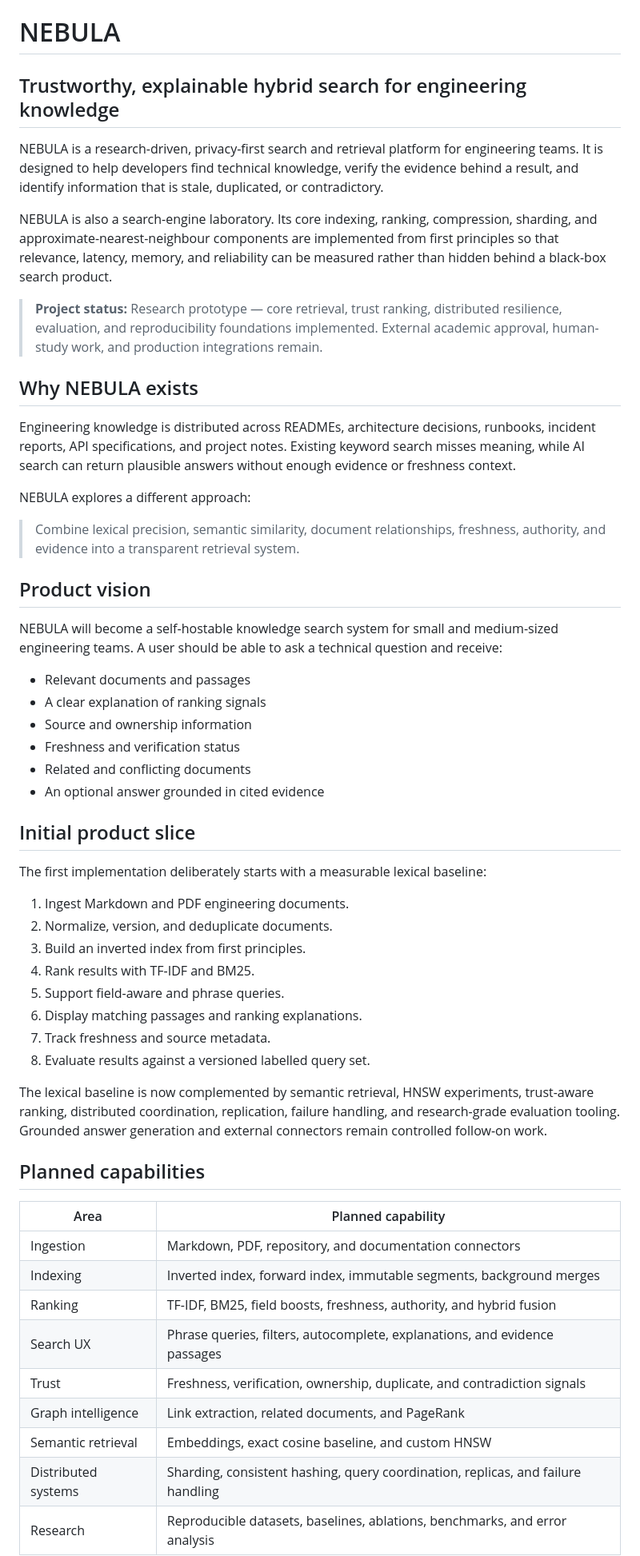
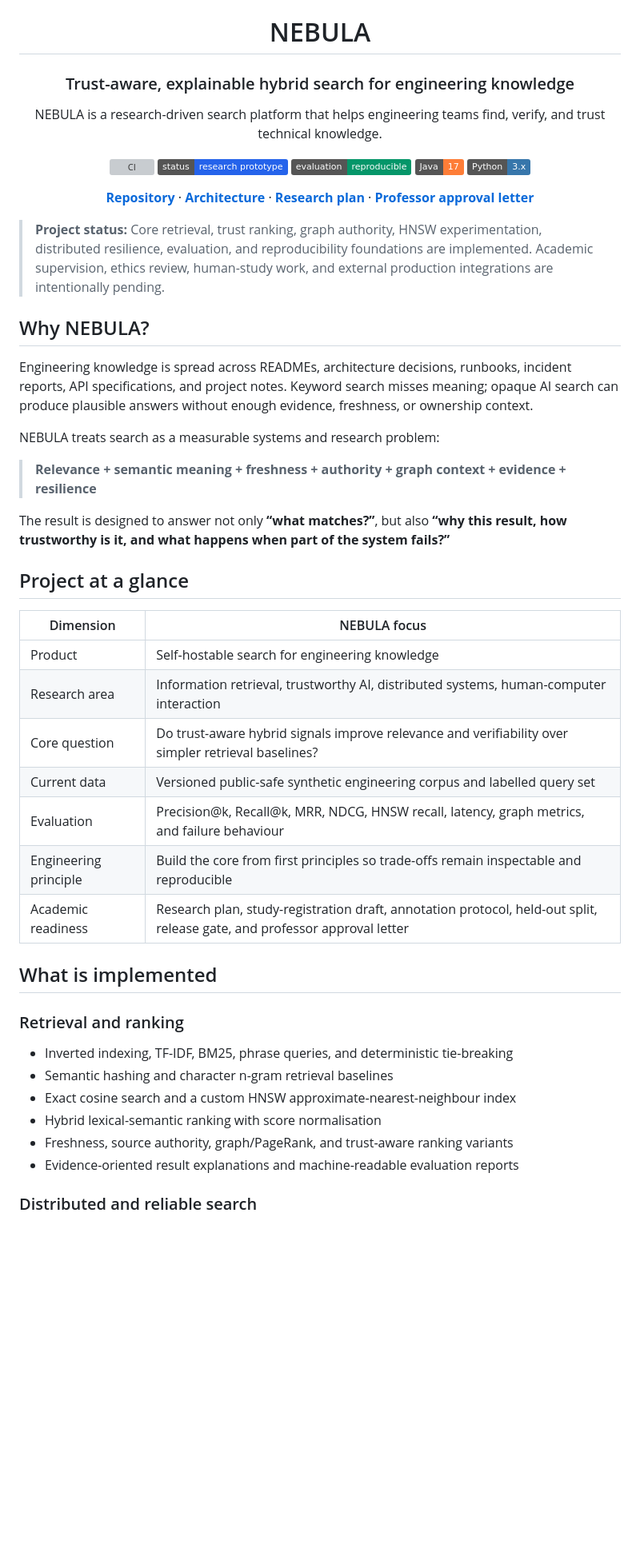
Before and after one commit to Bishrav/NEBULA, a Markdown page: README.md, the part around one of its changes. Shown at 80% size. GitHub-like rendering; badges without logos; blank space fills up the shorter version; grey boxes are pictures that could not be loaded.

```diff
--- a/README.md
+++ b/README.md
@@ -1,58 +3,53 @@
 # NEBULA
 
-## Trustworthy, explainable hybrid search for engineering knowledge
+### Trust-aware, explainable hybrid search for engineering knowledge
 
-NEBULA is a research-driven, privacy-first search and retrieval platform for engineering teams. It is designed to help developers find technical knowledge, verify the evidence behind a result, and identify information that is stale, duplicated, or contradictory.
+NEBULA is a research-driven search platform that helps engineering teams find, verify, and trust technical knowledge.
 
-NEBULA is also a search-engine laboratory. Its core indexing, ranking, compression, sharding, and approximate-nearest-neighbour components are implemented from first principles so that relevance, latency, memory, and reliability can be measured rather than hidden behind a black-box search product.
+[![CI](https://github.com/Bishrav/NEBULA/actions/workflows/validation.yml/badge.svg)](https://github.com/Bishrav/NEBULA/actions/workflows/validation.yml)
+[![Research prototype](https://img.shields.io/badge/status-research%20prototype-2563eb)](https://github.com/Bishrav/NEBULA)
+[![Reproducible evaluation](https://img.shields.io/badge/evaluation-reproducible-059669)](benchmarks/evaluation/README.md)
+[![Java 17](https://img.shields.io/badge/Java-17-orange?logo=openjdk)](https://openjdk.org/)
+[![Python 3](https://img.shields.io/badge/Python-3.x-3776ab?logo=python)](https://www.python.org/)
 
-> **Project status:** Research prototype — core retrieval, trust ranking, distributed resilience, evaluation, and reproducibility foundations implemented. External academic approval, human-study work, and production integrations remain.
+**[Repository](https://github.com/Bishrav/NEBULA)** · **[Architecture](docs/architecture/overview.md)** · **[Research plan](docs/research/research-plan.md)** · **[Professor approval letter](docs/research/university-supervisor-approval-letter.md)**
 
-## Why NEBULA exists
+</div>
 
-Engineering knowledge is distributed across READMEs, architecture decisions, runbooks, incident reports, API specifications, and project notes. Existing keyword search misses meaning, while AI search can return plausible answers without enough evidence or freshness context.
+> **Project status:** Core retrieval, trust ranking, graph authority, HNSW experimentation, distributed resilience, evaluation, and reproducibility foundations are implemented. Academic supervision, ethics review, human-study work, and external production integrations are intentionally pending.
 
-NEBULA explores a different approach:
+## Why NEBULA?
 
-> Combine lexical precision, semantic similarity, document relationships, freshness, authority, and evidence into a transparent retrieval system.
+Engineering knowledge is spread across READMEs, architecture decisions, runbooks, incident reports, API specifications, and project notes. Keyword search misses meaning; opaque AI search can produce plausible answers without enough evidence, freshness, or ownership context.
 
-## Product vision
+NEBULA treats search as a measurable systems and research problem:
 
-NEBULA will become a self-hostable knowledge search system for small and medium-sized engineering teams. A user should be able to ask a technical question and receive:
+> **Relevance + semantic meaning + freshness + authority + graph context + evidence + resilience**
 
-- Relevant documents and passages
-- A clear explanation of ranking signals
-- Source and ownership information
-- Freshness and verification status
-- Related and conflicting documents
-- An optional answer grounded in cited evidence
+The result is designed to answer not only **“what matches?”**, but also **“why this result, how trustworthy is it, and what happens when part of the system fails?”**
 
-## Initial product slice
+## Project at a glance
 
-The first implementation deliberately starts with a measurable lexical baseline:
+| Dimension | NEBULA focus |
+| --- | --- |
+| Product | Self-hostable search for engineering knowledge |
+| Research area | Information retrieval, trustworthy AI, distributed systems, human-computer interaction |
+| Core question | Do trust-aware hybrid signals improve relevance and verifiability over simpler retrieval baselines? |
+| Current data | Versioned public-safe synthetic engineering corpus and labelled query set |
+| Evaluation | Precision@k, Recall@k, MRR, NDCG, HNSW recall, latency, graph metrics, and failure behaviour |
+| Engineering principle | Build the core from first principles so trade-offs remain inspectable and reproducible |
+| Academic readiness | Research plan, study-registration draft, annotation protocol, held-out split, release gate, and professor approval letter |
 
-1. Ingest Markdown and PDF engineering documents.
-2. Normalize, version, and deduplicate documents.
-3. Build an inverted index from first principles.
-4. Rank results with TF-IDF and BM25.
-5. Support field-aware and phrase queries.
-6. Display matching passages and ranking explanations.
-7. Track freshness and source metadata.
-8. Evaluate results against a versioned labelled query set.
+## What is implemented
 
-The lexical baseline is now complemented by semantic retrieval, HNSW experiments, trust-aware ranking, distributed coordination, replication, failure handling, and research-grade evaluation tooling. Grounded answer generation and external connectors remain controlled follow-on work.
+### Retrieval and ranking
 
-## Planned capabilities
+- Inverted indexing, TF-IDF, BM25, phrase queries, and deterministic tie-breaking
+- Semantic hashing and character n-gram retrieval baselines
+- Exact cosine search and a custom HNSW approximate-nearest-neighbour index
+- Hybrid lexical-semantic ranking with score normalisation
+- Freshness, source authority, graph/PageRank, and trust-aware ranking variants
+- Evidence-oriented result explanations and machine-readable evaluation reports
 
-| Area | Planned capability |
-| --- | --- |
-| Ingestion | Markdown, PDF, repository, and documentation connectors |
-| Indexing | Inverted index, forward index, immutable segments, background merges |
-| Ranking | TF-IDF, BM25, field boosts, freshness, authority, and hybrid fusion |
-| Search UX | Phrase queries, filters, autocomplete, explanations, and evidence passages |
-| Trust | Freshness, verification, ownership, duplicate, and contradiction signals |
-| Graph intelligence | Link extraction, related documents, and PageRank |
-| Semantic retrieval | Embeddings, exact cosine baseline, and custom HNSW |
-| Distributed systems | Sharding, consistent hashing, query coordination, replicas, and failure handling |
-| Research | Reproducible datasets, baselines, ablations, benchmarks, and error analysis |
+### Distributed and reliable search
 
```
Also changed, not shown: other parts of README.md (+170 -118 lines).
